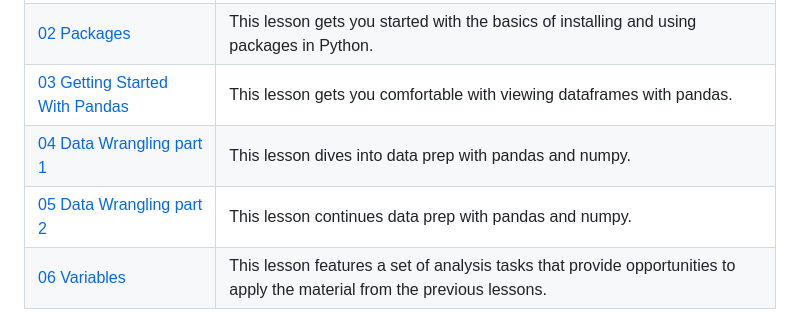
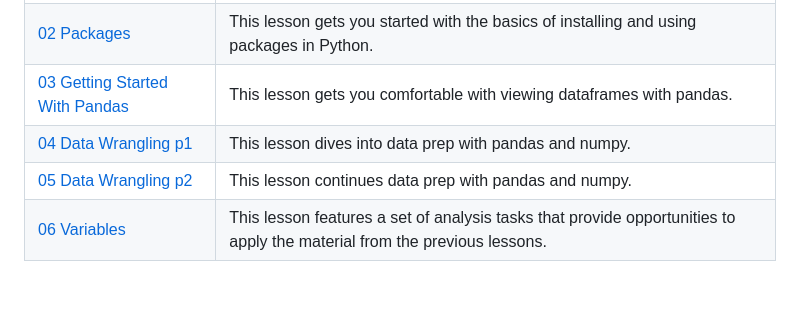
Before and after one commit to wjsutton/python_charmers, a Markdown page: README.md, the part around the change. Rendered like a GitHub page; blank space fills up the shorter version.

```diff
--- a/README.md
+++ b/README.md
@@ -25,8 +25,8 @@ These are Jupyter notebooks designed to be run on a web browser or a server. Thi
 | [01 Variables](notebook_tasks/fundamentals-01-variables.ipynb) |  This lesson gets you started with the basics for handling data in Python. |
 | [02 Packages](notebook_tasks/fundamentals-02-packages.ipynb) |  This lesson gets you started with the basics of installing and using packages in Python.|
 | [03 Getting Started With Pandas](notebook_tasks/fundamentals-03-getting-started-with-pandas.ipynb) |  This lesson gets you comfortable with viewing dataframes with pandas. |
-| [04 Data Wrangling part 1](notebook_tasks/fundamentals-04-data_wrangling-p1.ipynb) |  This lesson dives into data prep with pandas and numpy. |
-| [05 Data Wrangling part 2](notebook_tasks/fundamentals-05-data_wrangling-p2.ipynb) |  This lesson continues data prep with pandas and numpy. |
+| [04 Data Wrangling p1](notebook_tasks/fundamentals-04-data_wrangling-p1.ipynb) |  This lesson dives into data prep with pandas and numpy. |
+| [05 Data Wrangling p2](notebook_tasks/fundamentals-05-data_wrangling-p2.ipynb) |  This lesson continues data prep with pandas and numpy. |
 | [06 Variables](notebook_tasks/fundamentals-06-pandas-test.ipynb) |  This lesson features a set of analysis tasks that provide opportunities to apply the material from the previous lessons. |
 
 
```
